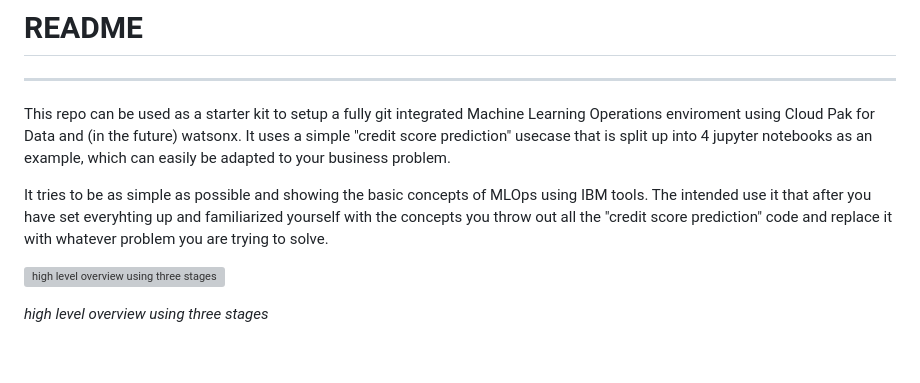
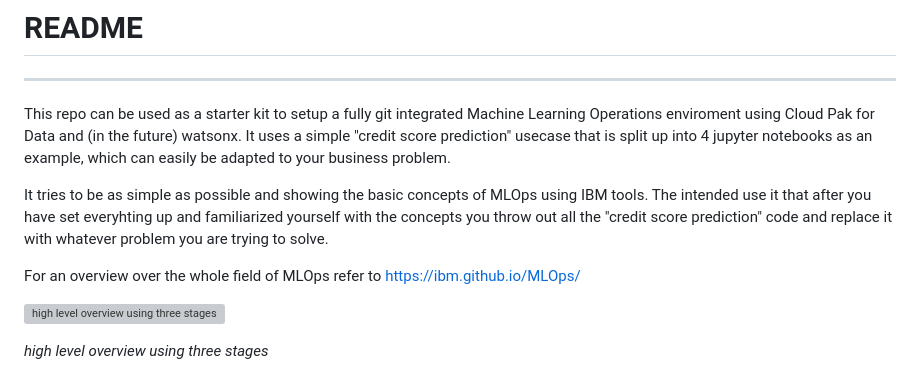
Before and after one commit to IBM/MLOps, a Markdown page: README.md, the part around the change. Rendered like a GitHub page; blank space fills up the shorter version; grey boxes are pictures that could not be loaded.

```diff
--- a/README.md
+++ b/README.md
@@ -5,6 +5,8 @@
 This repo can be used as a starter kit to setup a fully git integrated Machine Learning Operations enviroment using Cloud Pak for Data and (in the future) watsonx. It uses a simple "credit score prediction" usecase that is split up into 4 jupyter notebooks as an example, which can easily be adapted to your business problem.
 
 It tries to be as simple as possible and showing the basic concepts of MLOps using IBM tools. The intended use it that after you have set everyhting up and familiarized yourself with the concepts you throw out all the "credit score prediction" code and replace it with whatever problem you are trying to solve.
+
+For an overview over the whole field of MLOps refer to https://ibm.github.io/MLOps/
 
 ![high level overview using three stages](/images/2023-09-05-11_00_27.png)
 
```
